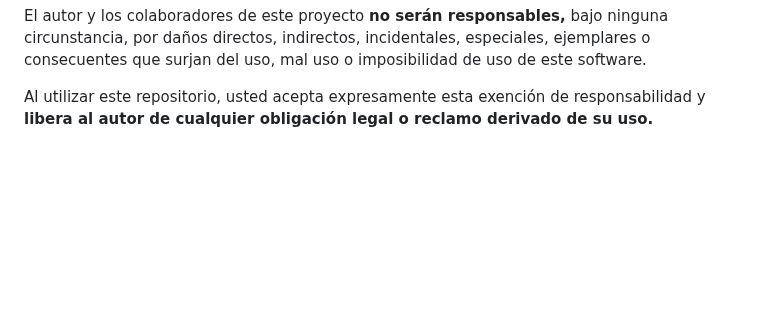
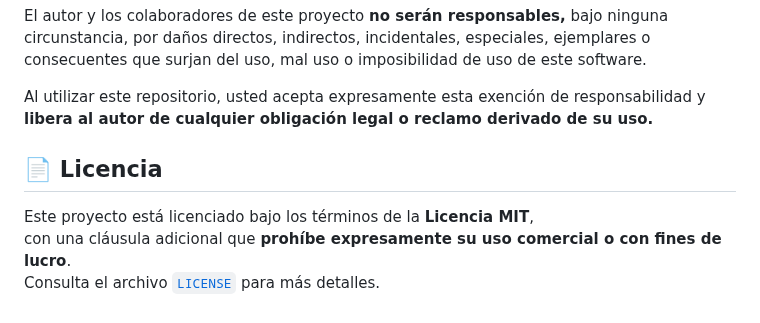
Before and after one commit to lmkbook/VulnModernWeb, a Markdown page: README.md, the part around the change. GitHub-like rendering; blank space fills up the shorter version.

```diff
--- a/README.md
+++ b/README.md
@@ -87,3 +87,9 @@ El software y la documentación incluidos en este repositorio se proporcionan **
 El autor y los colaboradores de este proyecto **no serán responsables,** bajo ninguna circunstancia, por daños directos, indirectos, incidentales, especiales, ejemplares o consecuentes que surjan del uso, mal uso o imposibilidad de uso de este software.
 
 Al utilizar este repositorio, usted acepta expresamente esta exención de responsabilidad y **libera al autor de cualquier obligación legal o reclamo derivado de su uso.**
+
+## 📄 Licencia
+
+Este proyecto está licenciado bajo los términos de la **Licencia MIT**,
+con una cláusula adicional que **prohíbe expresamente su uso comercial o con fines de lucro**.
+Consulta el archivo [`LICENSE`](./LICENSE) para más detalles.
```
